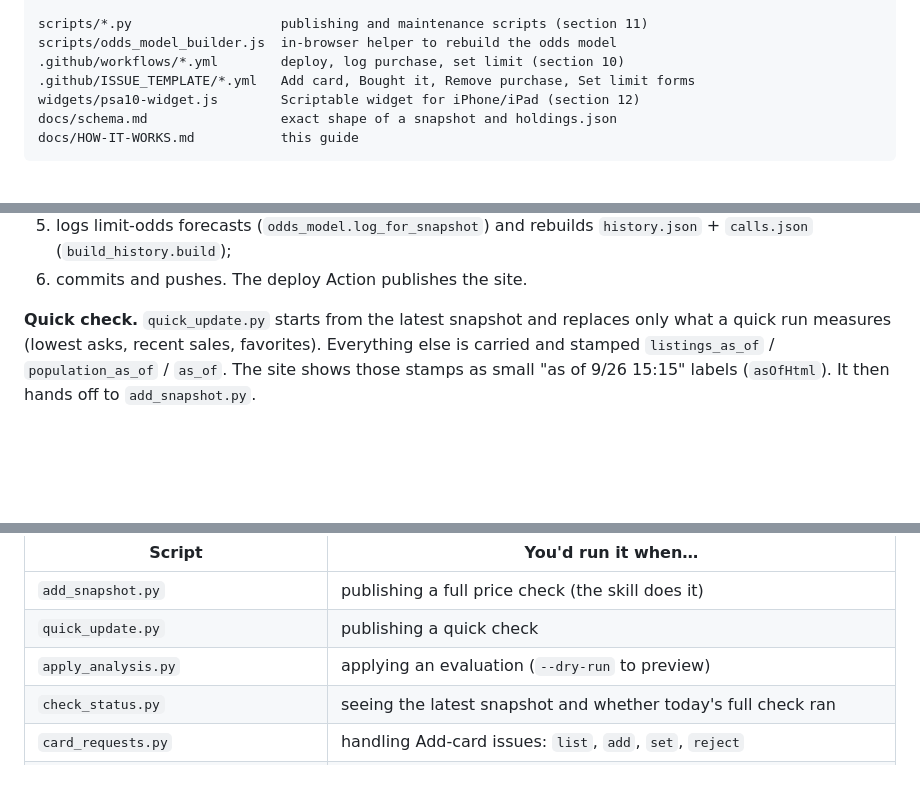
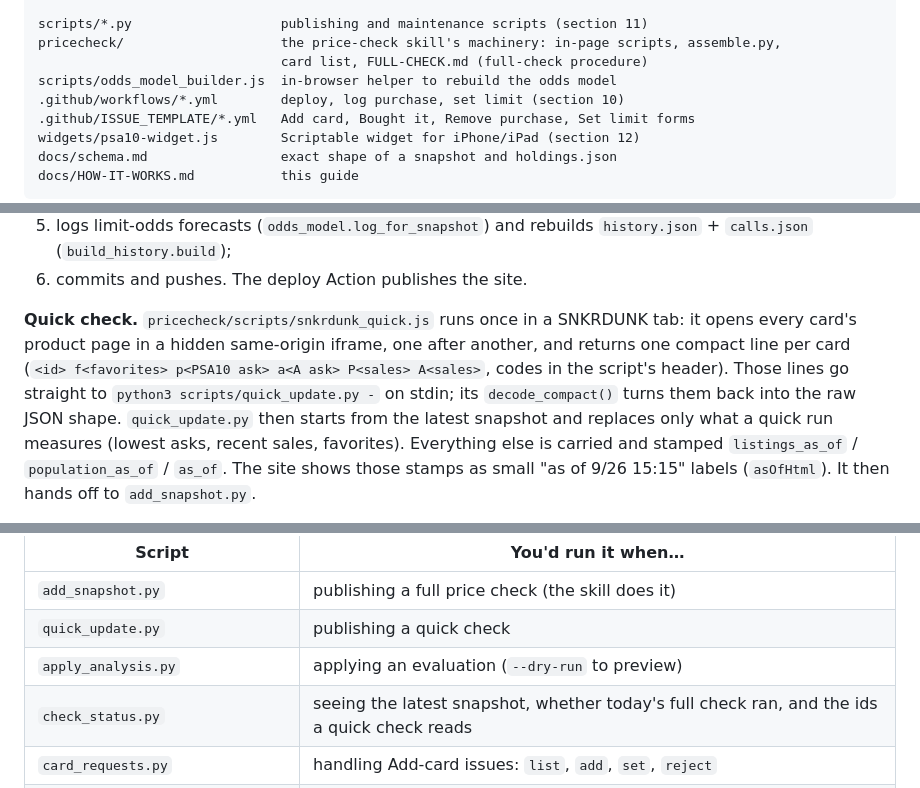
Before and after one commit to sprdl/psa10-tracker, a Markdown page: docs/HOW-IT-WORKS.md, 3 parts joined by grey strips. Rendered like a GitHub page; blank space fills up the shorter version.

Commit message:
Guide: pricecheck/ folder and the new quick check
Co-Authored-By: Claude Opus 5.5 <noreply@anthropic.com>
Claude-Session: https://claude.ai/code/session_01X9qPS6GPUP6DV7Tq5uKQrL

```diff
--- a/docs/HOW-IT-WORKS.md
+++ b/docs/HOW-IT-WORKS.md
@@ -150,6 +150,8 @@ data/tracked_cards.json        cards added via "+ Add card"
 data/incoming/                 drop folder for price-check output (gitignored)
 
 scripts/*.py                   publishing and maintenance scripts (section 11)
+pricecheck/                    the price-check skill's machinery: in-page scripts, assemble.py,
+                               card list, FULL-CHECK.md (full-check procedure)
 scripts/odds_model_builder.js  in-browser helper to rebuild the odds model
 .github/workflows/*.yml        deploy, log purchase, set limit (section 10)
 .github/ISSUE_TEMPLATE/*.yml   Add card, Bought it, Remove purchase, Set limit forms
@@ -227,7 +229,11 @@ The price-check skill assembles one JSON file, which is copied to
    `history.json` + `calls.json` (`build_history.build`);
 6. commits and pushes. The deploy Action publishes the site.
 
-**Quick check.** `quick_update.py` starts from the latest snapshot and replaces only
+**Quick check.** `pricecheck/scripts/snkrdunk_quick.js` runs once in a SNKRDUNK tab: it opens every
+card's product page in a hidden same-origin iframe, one after another, and returns one compact line
+per card (`<id> f<favorites> p<PSA10 ask> a<A ask> P<sales> A<sales>`, codes in the script's header).
+Those lines go straight to `python3 scripts/quick_update.py -` on stdin; its `decode_compact()` turns
+them back into the raw JSON shape. `quick_update.py` then starts from the latest snapshot and replaces only
 what a quick run measures (lowest asks, recent sales, favorites). Everything else
 is carried and stamped `listings_as_of` / `population_as_of` / `as_of`. The site shows
 those stamps as small "as of 9/26 15:15" labels (`asOfHtml`). It then hands off to
@@ -659,7 +665,7 @@ with a docstring explaining its usage. Open the file and read the top.
 | `add_snapshot.py` | publishing a full price check (the skill does it) |
 | `quick_update.py` | publishing a quick check |
 | `apply_analysis.py` | applying an evaluation (`--dry-run` to preview) |
-| `check_status.py` | seeing the latest snapshot and whether today's full check ran |
+| `check_status.py` | seeing the latest snapshot, whether today's full check ran, and the ids a quick check reads |
 | `card_requests.py` | handling Add-card issues: `list`, `add`, `set`, `reject` |
 | `build_history.py` | rebuilding `history.json` + `calls.json` by hand (normally automatic) |
 | `build_calls.py` | rebuilding only the track record |
```
